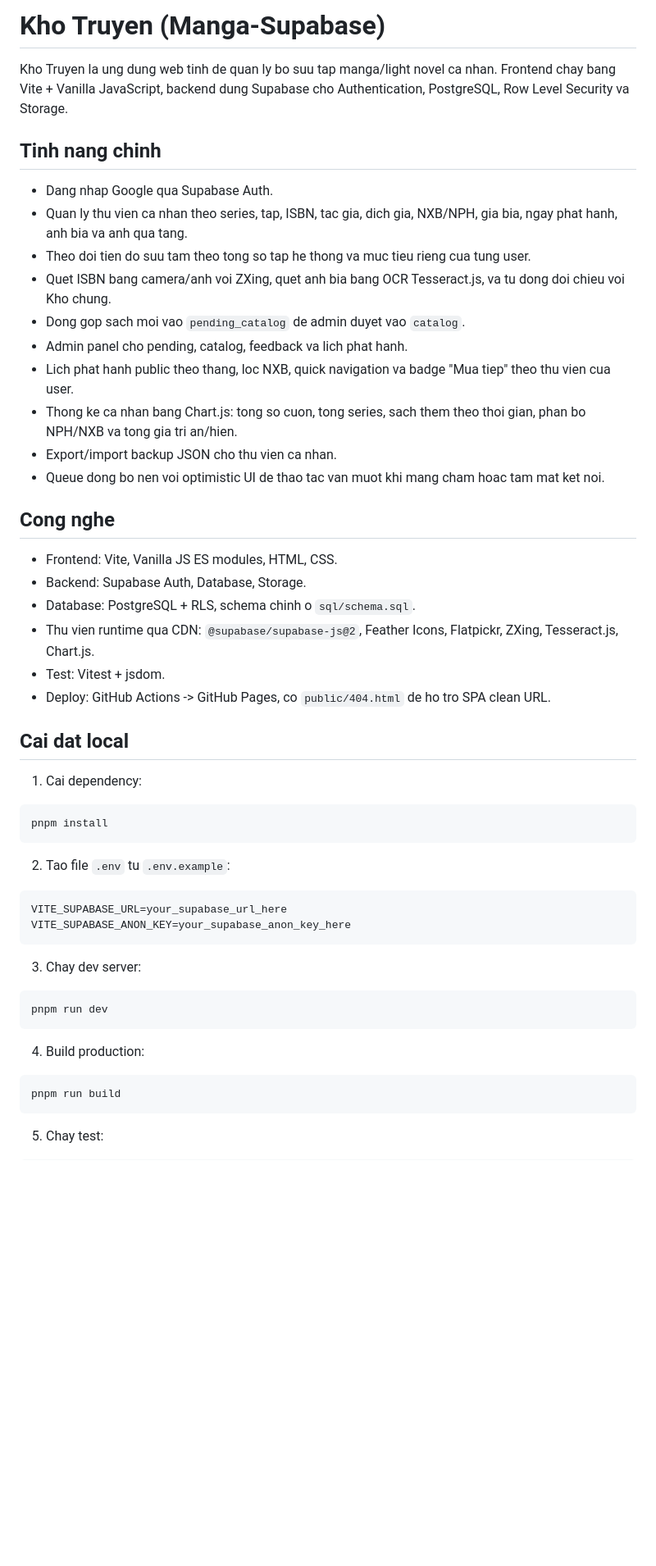
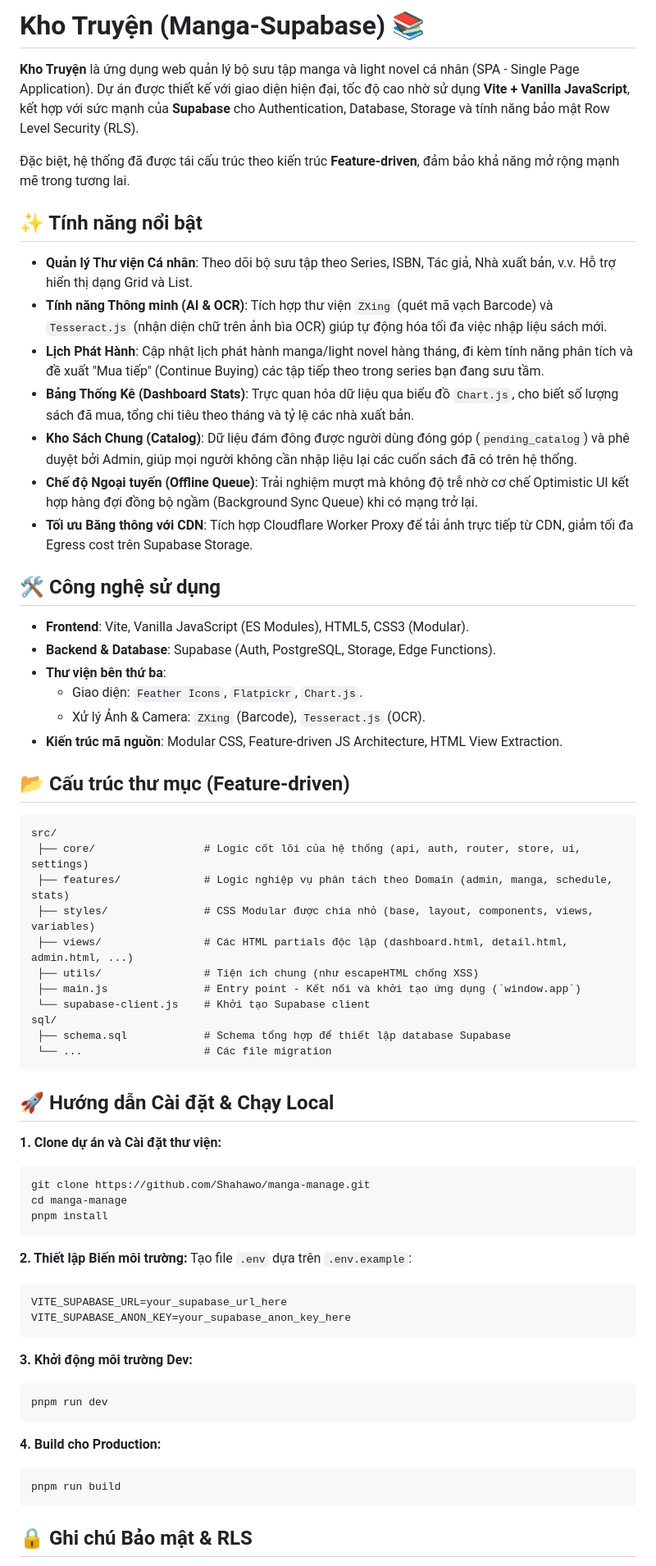
Before and after one commit to Shahawo/manga-manage, a Markdown page: README.md, the part around one of its changes. Shown at 82% size. Drawn GitHub-style; blank space fills up the shorter version.

````diff
--- a/README.md
+++ b/README.md
@@ -1,55 +1,69 @@
-# Kho Truyen (Manga-Supabase)
+# Kho Truyện (Manga-Supabase) 📚
 
-Kho Truyen la ung dung web tinh de quan ly bo suu tap manga/light novel ca nhan. Frontend chay bang Vite + Vanilla JavaScript, backend dung Supabase cho Authentication, PostgreSQL, Row Level Security va Storage.
+**Kho Truyện** là ứng dụng web quản lý bộ sưu tập manga và light novel cá nhân (SPA - Single Page Application). Dự án được thiết kế với giao diện hiện đại, tốc độ cao nhờ sử dụng **Vite + Vanilla JavaScript**, kết hợp với sức mạnh của **Supabase** cho Authentication, Database, Storage và tính năng bảo mật Row Level Security (RLS).
 
-## Tinh nang chinh
+Đặc biệt, hệ thống đã được tái cấu trúc theo kiến trúc **Feature-driven**, đảm bảo khả năng mở rộng mạnh mẽ trong tương lai.
 
-- Dang nhap Google qua Supabase Auth.
-- Quan ly thu vien ca nhan theo series, tap, ISBN, tac gia, dich gia, NXB/NPH, gia bia, ngay phat hanh, anh bia va anh qua tang.
-- Theo doi tien do suu tam theo tong so tap he thong va muc tieu rieng cua tung user.
-- Quet ISBN bang camera/anh voi ZXing, quet anh bia bang OCR Tesseract.js, va tu dong doi chieu voi Kho chung.
-- Dong gop sach moi vao `pending_catalog` de admin duyet vao `catalog`.
-- Admin panel cho pending, catalog, feedback va lich phat hanh.
-- Lich phat hanh public theo thang, loc NXB, quick navigation va badge "Mua tiep" theo thu vien cua user.
-- Thong ke ca nhan bang Chart.js: tong so cuon, tong series, sach them theo thoi gian, phan bo NPH/NXB va tong gia tri an/hien.
-- Export/import backup JSON cho thu vien ca nhan.
-- Queue dong bo nen voi optimistic UI de thao tac van muot khi mang cham hoac tam mat ket noi.
+## ✨ Tính năng nổi bật
 
-## Cong nghe
+- **Quản lý Thư viện Cá nhân**: Theo dõi bộ sưu tập theo Series, ISBN, Tác giả, Nhà xuất bản, v.v. Hỗ trợ hiển thị dạng Grid và List.
+- **Tính năng Thông minh (AI & OCR)**: Tích hợp thư viện `ZXing` (quét mã vạch Barcode) và `Tesseract.js` (nhận diện chữ trên ảnh bìa OCR) giúp tự động hóa tối đa việc nhập liệu sách mới.
+- **Lịch Phát Hành**: Cập nhật lịch phát hành manga/light novel hàng tháng, đi kèm tính năng phân tích và đề xuất "Mua tiếp" (Continue Buying) các tập tiếp theo trong series bạn đang sưu tầm.
+- **Bảng Thống Kê (Dashboard Stats)**: Trực quan hóa dữ liệu qua biểu đồ `Chart.js`, cho biết số lượng sách đã mua, tổng chi tiêu theo tháng và tỷ lệ các nhà xuất bản.
+- **Kho Sách Chung (Catalog)**: Dữ liệu đám đông được người dùng đóng góp (`pending_catalog`) và phê duyệt bởi Admin, giúp mọi người không cần nhập liệu lại các cuốn sách đã có trên hệ thống.
+- **Chế độ Ngoại tuyến (Offline Queue)**: Trải nghiệm mượt mà không độ trễ nhờ cơ chế Optimistic UI kết hợp hàng đợi đồng bộ ngầm (Background Sync Queue) khi có mạng trở lại.
+- **Tối ưu Băng thông với CDN**: Tích hợp Cloudflare Worker Proxy để tải ảnh trực tiếp từ CDN, giảm tối đa Egress cost trên Supabase Storage.
 
-- Frontend: Vite, Vanilla JS ES modules, HTML, CSS.
-- Backend: Supabase Auth, Database, Storage.
-- Database: PostgreSQL + RLS, schema chinh o `sql/schema.sql`.
-- Thu vien runtime qua CDN: `@supabase/supabase-js@2`, Feather Icons, Flatpickr, ZXing, Tesseract.js, Chart.js.
-- Test: Vitest + jsdom.
-- Deploy: GitHub Actions -> GitHub Pages, co `public/404.html` de ho tro SPA clean URL.
+## 🛠 Công nghệ sử dụng
 
-## Cai dat local
+- **Frontend**: Vite, Vanilla JavaScript (ES Modules), HTML5, CSS3 (Modular).
+- **Backend & Database**: Supabase (Auth, PostgreSQL, Storage, Edge Functions).
+- **Thư viện bên thứ ba**:
+  - Giao diện: `Feather Icons`, `Flatpickr`, `Chart.js`.
+  - Xử lý Ảnh & Camera: `ZXing` (Barcode), `Tesseract.js` (OCR).
+- **Kiến trúc mã nguồn**: Modular CSS, Feature-driven JS Architecture, HTML View Extraction.
 
-1. Cai dependency:
+## 📂 Cấu trúc thư mục (Feature-driven)
 
+```text
+src/
+ ├── core/                 # Logic cốt lõi của hệ thống (api, auth, router, store, ui, settings)
+ ├── features/             # Logic nghiệp vụ phân tách theo Domain (admin, manga, schedule, stats)
+ ├── styles/               # CSS Modular được chia nhỏ (base, layout, components, views, variables)
+ ├── views/                # Các HTML partials độc lập (dashboard.html, detail.html, admin.html, ...)
+ ├── utils/                # Tiện ích chung (như escapeHTML chống XSS)
+ ├── main.js               # Entry point - Kết nối và khởi tạo ứng dụng (`window.app`)
+ └── supabase-client.js    # Khởi tạo Supabase client
+sql/
+ ├── schema.sql            # Schema tổng hợp để thiết lập database Supabase
+ └── ...                   # Các file migration
+```
+
+## 🚀 Hướng dẫn Cài đặt & Chạy Local
+
+**1. Clone dự án và Cài đặt thư viện:**
 ```bash
+git clone https://github.com/Shahawo/manga-manage.git
+cd manga-manage
 pnpm install
 ```
 
-2. Tao file `.env` tu `.env.example`:
-
+**2. Thiết lập Biến môi trường:**
+Tạo file `.env` dựa trên `.env.example`:
 ```env
 VITE_SUPABASE_URL=your_supabase_url_here
 VITE_SUPABASE_ANON_KEY=your_supabase_anon_key_here
 ```
 
-3. Chay dev server:
-
+**3. Khởi động môi trường Dev:**
 ```bash
 pnpm run dev
 ```
 
-4. Build production:
-
+**4. Build cho Production:**
 ```bash
 pnpm run build
 ```
 
-5. Chay test:
+## 🔒 Ghi chú Bảo mật & RLS
 
````
Also changed, not shown: other parts of README.md (+6 -44 lines).
